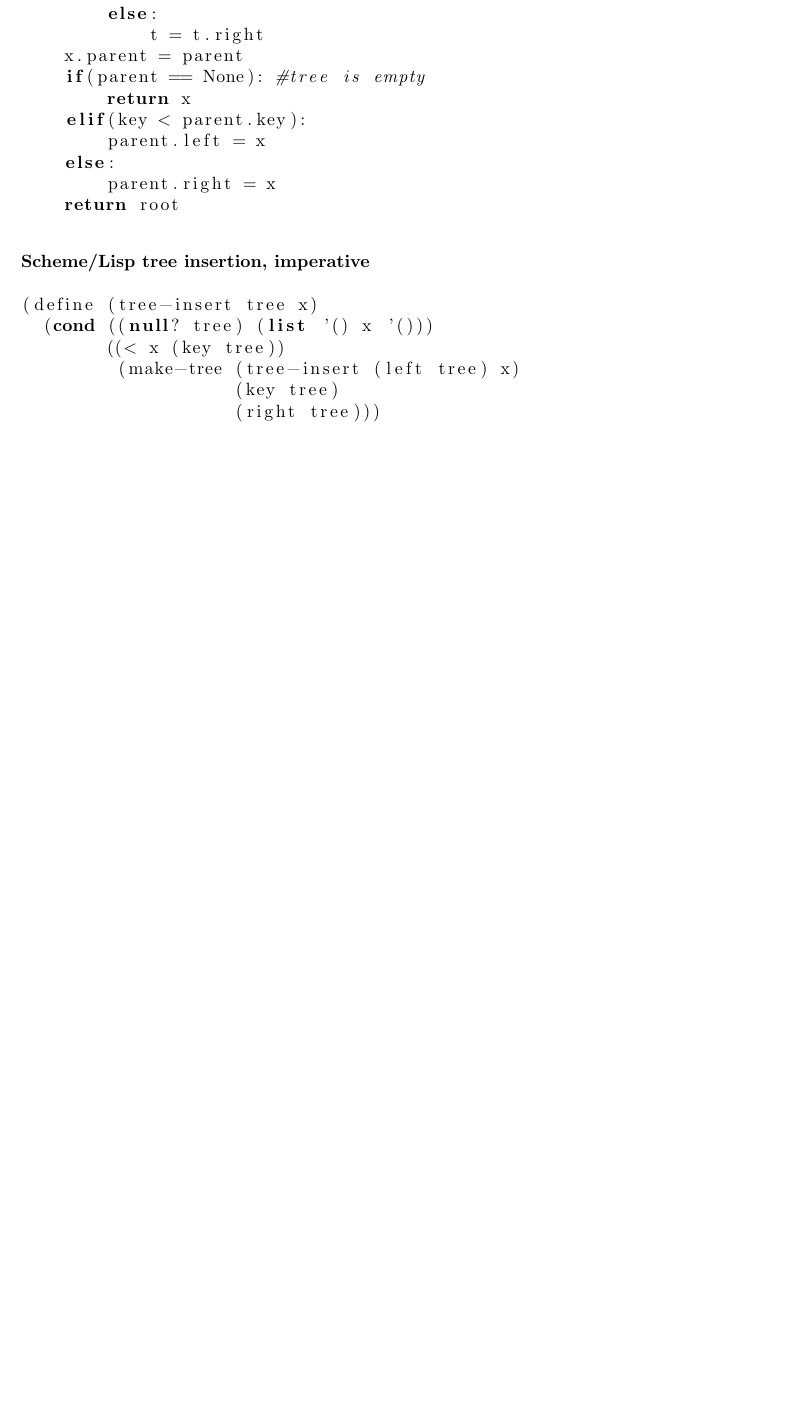
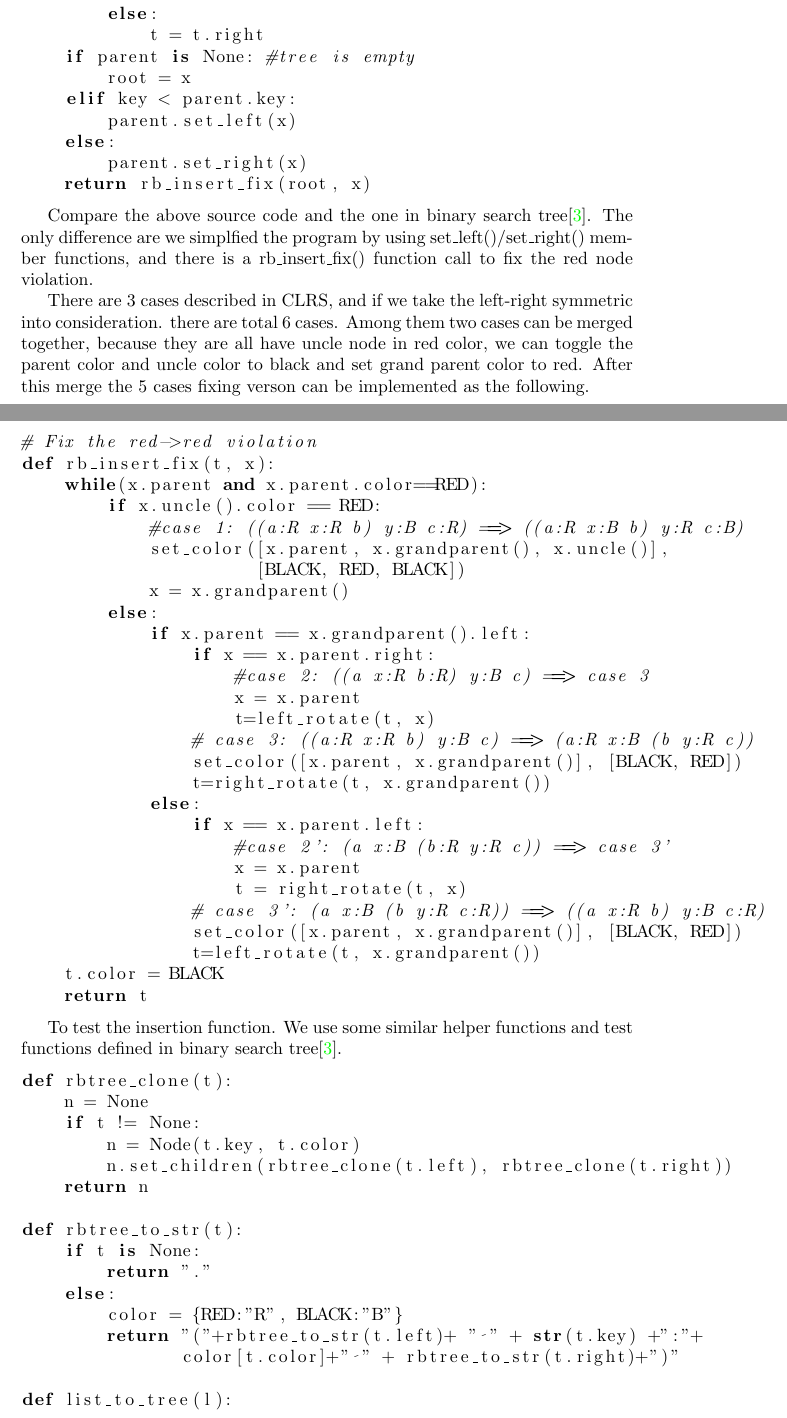
Before and after one commit to liuxinyu95/AlgoXY, a LaTeX paper (algo/datastruct/tree/red-black-tree/rbtree-en.tex): part of page 7 of 14 before the commit and two parts of pages 7 and 8 of 15 after it, the two joined at a grey line, cut so that both start at the same text, the shorter picture padded with empty space. Compiled offline with pdfLaTeX.

```diff
--- a/algo/datastruct/tree/red-black-tree/rbtree-en.tex
+++ b/algo/datastruct/tree/red-black-tree/rbtree-en.tex
@@ -352,24 +354,44 @@
             t = t.left
         else:
             t = t.right
-    x.parent = parent
-    if(parent == None): #tree is empty
-        return x
-    elif(key < parent.key):
-        parent.left = x
+    if parent is None: #tree is empty
+        root = x
+    elif key < parent.key:
+        parent.set_left(x)
     else:
-        parent.right = x
-    return root
+        parent.set_right(x)
+    return rb_insert_fix(root, x)
 \end{lstlisting}
 
-\subsubsection*{Scheme/Lisp tree insertion, imperative}
+Compare the above source code and the one in binary search tree\cite{bst-lxy}. The only difference are we simplfied the program by using set\_left()/set\_right() member functions, and there is a rb\_insert\_fix() function call to fix the red node violation.
 
-\lstset{language=lisp}
+There are 3 cases described in CLRS, and if we take the left-right symmetric into consideration. there are total 6 cases. Among them two cases can be merged together, because they are all have uncle node in red color, we can toggle the parent color and uncle color to black and set grand parent color to red. After this merge the 5 cases fixing verson can be implemented as the following.
+
 \begin{lstlisting}
-(define (tree-insert tree x)
-  (cond ((null? tree) (list '() x '()))
-	((< x (key tree))
-	 (make-tree (tree-insert (left tree) x)
-		    (key tree)
-		    (right tree)))
-	((> x (key tree))
+# Fix the red->red violation
+def rb_insert_fix(t, x):
+    while(x.parent and x.parent.color==RED):
+        if x.uncle().color == RED:
+            #case 1: ((a:R x:R b) y:B c:R) ==> ((a:R x:B b) y:R c:B)
+            set_color([x.parent, x.grandparent(), x.uncle()],
+                      [BLACK, RED, BLACK])
+            x = x.grandparent()
+        else:
+            if x.parent == x.grandparent().left:
+                if x == x.parent.right:
+                    #case 2: ((a x:R b:R) y:B c) ==> case 3
+                    x = x.parent
+                    t=left_rotate(t, x)
+                # case 3: ((a:R x:R b) y:B c) ==> (a:R x:B (b y:R c))
+                set_color([x.parent, x.grandparent()], [BLACK, RED])
+                t=right_rotate(t, x.grandparent())
+            else:
+                if x == x.parent.left:
+                    #case 2': (a x:B (b:R y:R c)) ==> case 3'
+                    x = x.parent
+                    t = right_rotate(t, x)
+                # case 3': (a x:B (b y:R c:R)) ==> ((a x:R b) y:B c:R)
+                set_color([x.parent, x.grandparent()], [BLACK, RED])
+                t=left_rotate(t, x.grandparent())
+    t.color = BLACK
+    return t
@@ -379,4 +398,11 @@
 \end{lstlisting}
 
-The testing can be refer to section \ref{list2tree}.
+To test the insertion function. We use some similar helper functions and test functions defined in binary search tree\cite{bst-lxy}.
 
+\begin{lstlisting}
+def rbtree_clone(t):
+    n = None
+    if t != None:
+        n = Node(t.key, t.color)
+        n.set_children(rbtree_clone(t.left), rbtree_clone(t.right))
+    return n
@@ -387,5 +409,11 @@
 
-I don't use the same algorithm described in CLRS\cite{CLRS}, I found a more simple
-one from 'Annotated STL'\cite{hj-stl}
+def rbtree_to_str(t):
+    if t is None:
+        return "."
+    else:
+        color = {RED:"R", BLACK:"B"}
+        return "("+rbtree_to_str(t.left)+ " " + str(t.key) +":"+
+               color[t.color]+" " + rbtree_to_str(t.right)+")"
 
-The algorithm can be described as below:
+def list_to_tree(l):
+    tree = None
```
Also changed, not shown: algo/datastruct/tree/red-black-tree/Makefile, algo/datastruct/tree/red-black-tree/img/rb-insert-clrs.png (added), algo/datastruct/tree/red-black-tree/rbtree-en.tex (61 more changed lines), 2 other files.
